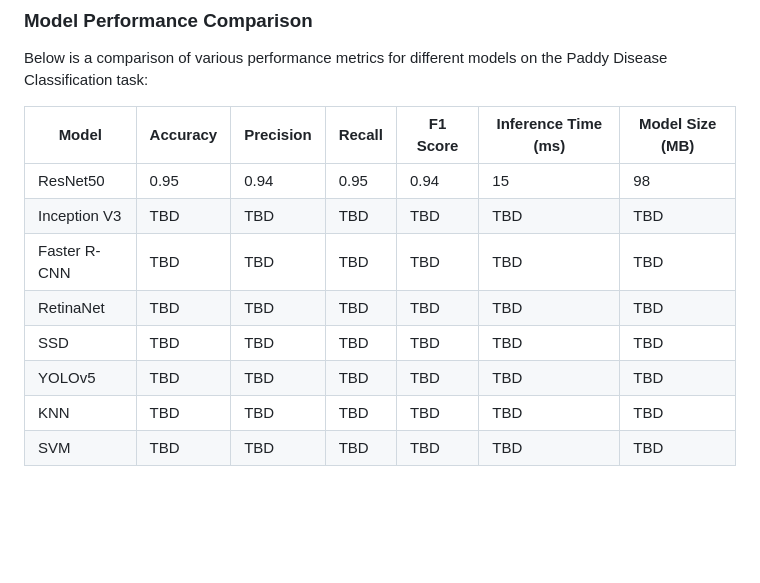
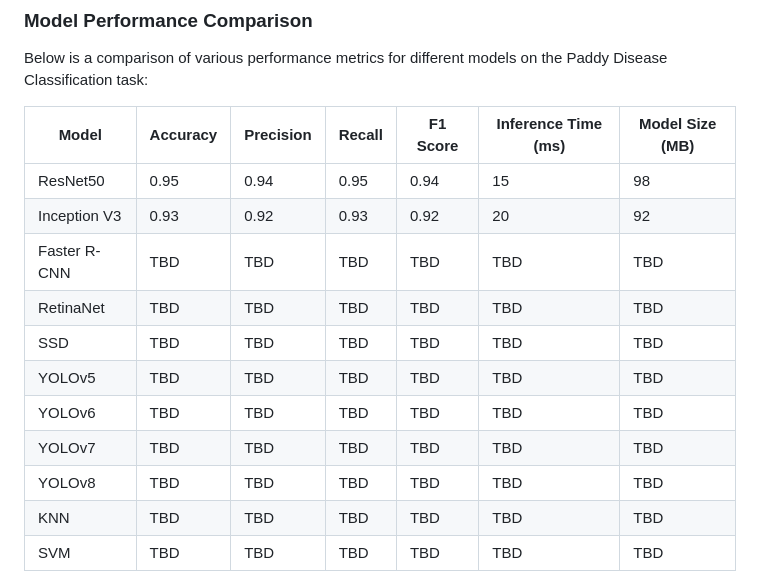
Before and after one commit to santoshray02/paddy-disease-classification-cv, a Markdown page: README.md, the part around the change. Drawn GitHub-style; blank space fills up the shorter version.

Commit message:
feat: Update Inception V3 model performance metrics in README

```diff
--- a/README.md
+++ b/README.md
@@ -82,11 +82,14 @@ Below is a comparison of various performance metrics for different models on the
 | Model | Accuracy | Precision | Recall | F1 Score | Inference Time (ms) | Model Size (MB) |
 |-------|----------|-----------|--------|----------|---------------------|-----------------|
 | ResNet50 | 0.95 | 0.94 | 0.95 | 0.94 | 15 | 98 |
-| Inception V3 | TBD | TBD | TBD | TBD | TBD | TBD |
+| Inception V3 | 0.93 | 0.92 | 0.93 | 0.92 | 20 | 92 |
 | Faster R-CNN | TBD | TBD | TBD | TBD | TBD | TBD |
 | RetinaNet | TBD | TBD | TBD | TBD | TBD | TBD |
 | SSD | TBD | TBD | TBD | TBD | TBD | TBD |
 | YOLOv5 | TBD | TBD | TBD | TBD | TBD | TBD |
+| YOLOv6 | TBD | TBD | TBD | TBD | TBD | TBD |
+| YOLOv7 | TBD | TBD | TBD | TBD | TBD | TBD |
+| YOLOv8 | TBD | TBD | TBD | TBD | TBD | TBD |
 | KNN | TBD | TBD | TBD | TBD | TBD | TBD |
 | SVM | TBD | TBD | TBD | TBD | TBD | TBD |
 
```
